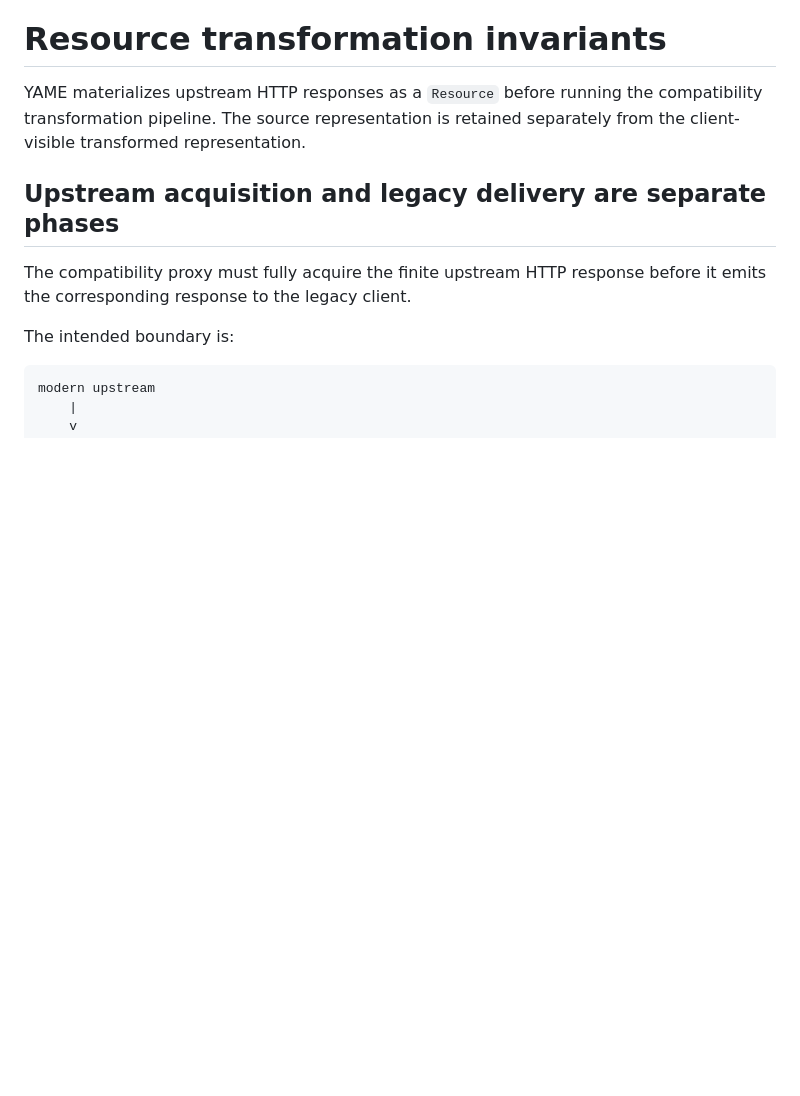
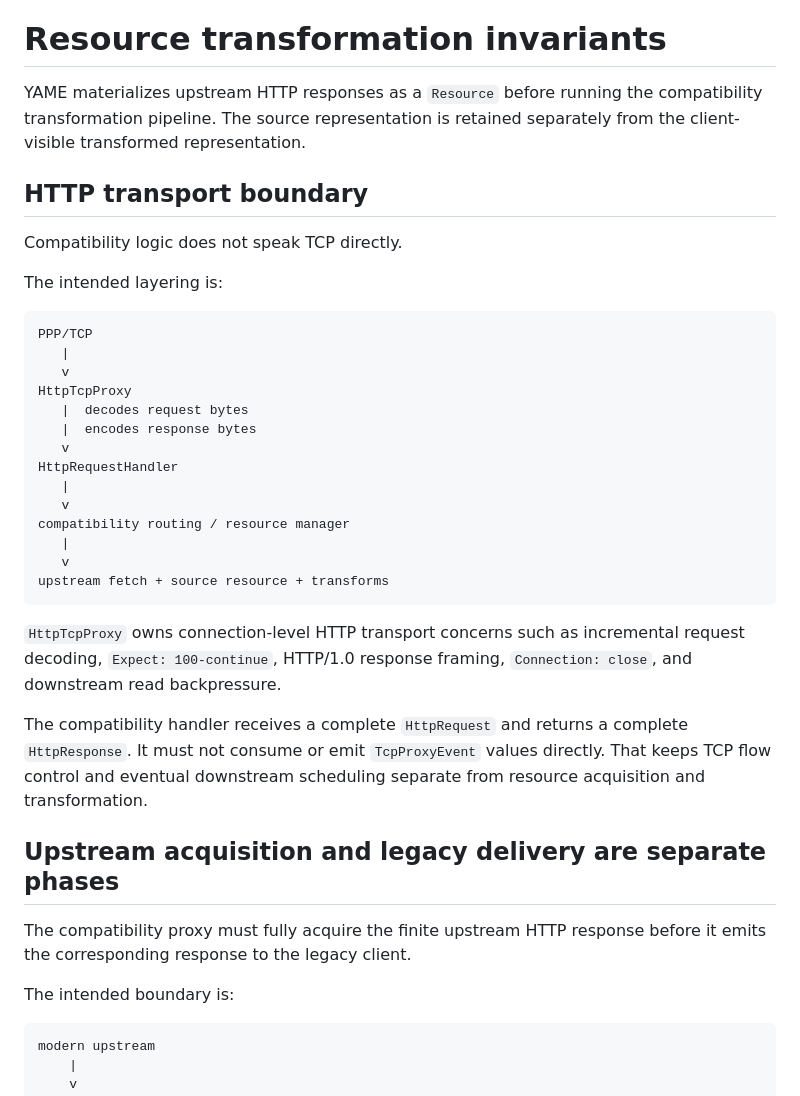
Before and after one commit to skasti/yame, a Markdown page: docs/resource-transformation.md, the part around the change. Rendered like a GitHub page; blank space fills up the shorter version.

Commit message:
docs: define TCP HTTP compatibility layering

````diff
--- a/docs/resource-transformation.md
+++ b/docs/resource-transformation.md
@@ -1,6 +1,38 @@
 # Resource transformation invariants
 
 YAME materializes upstream HTTP responses as a `Resource` before running the compatibility transformation pipeline. The source representation is retained separately from the client-visible transformed representation.
+
+## HTTP transport boundary
+
+Compatibility logic does not speak TCP directly.
+
+The intended layering is:
+
+```text
+PPP/TCP
+   |
+   v
+HttpTcpProxy
+   |  decodes request bytes
+   |  encodes response bytes
+   v
+HttpRequestHandler
+   |
+   v
+compatibility routing / resource manager
+   |
+   v
+upstream fetch + source resource + transforms
+```
+
+`HttpTcpProxy` owns connection-level HTTP transport concerns such as incremental
+request decoding, `Expect: 100-continue`, HTTP/1.0 response framing,
+`Connection: close`, and downstream read backpressure.
+
+The compatibility handler receives a complete `HttpRequest` and returns a complete
+`HttpResponse`. It must not consume or emit `TcpProxyEvent` values directly.
+That keeps TCP flow control and eventual downstream scheduling separate from
+resource acquisition and transformation.
 
 ## Upstream acquisition and legacy delivery are separate phases
 
````
